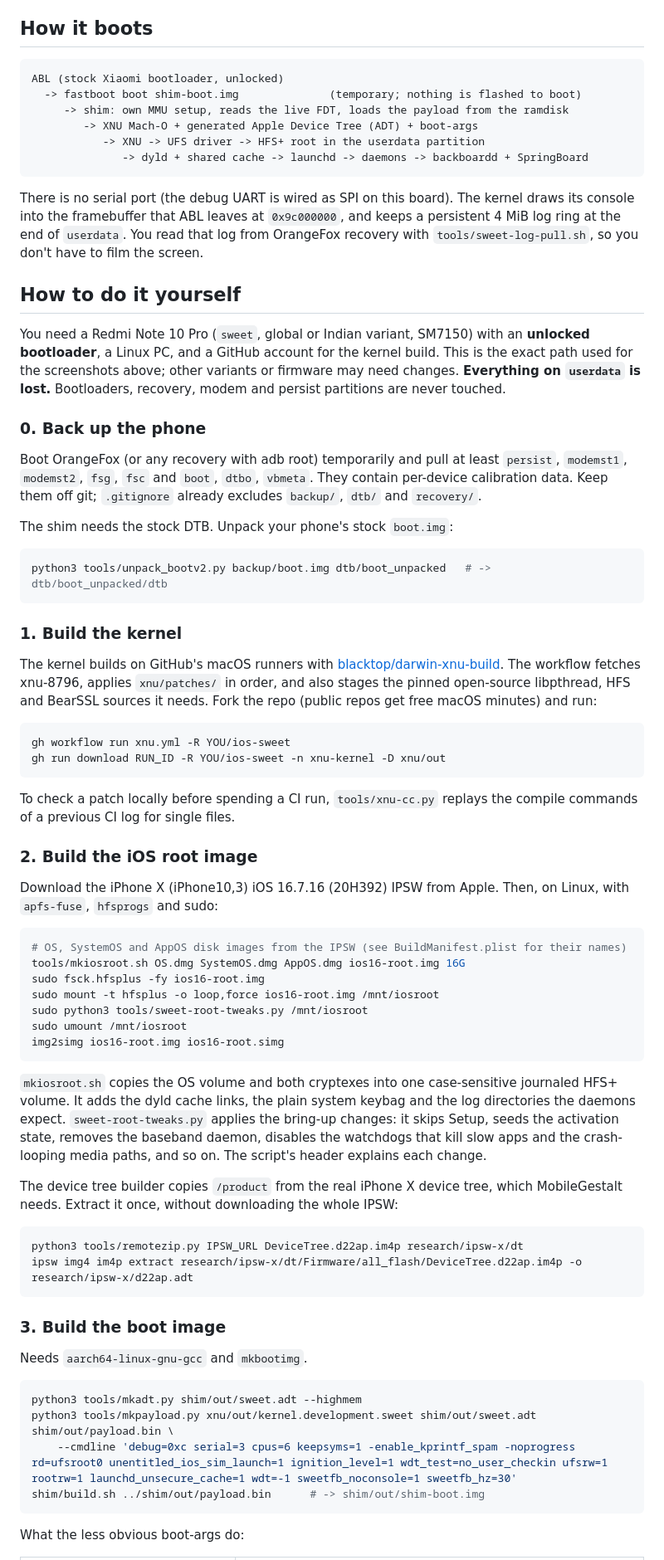
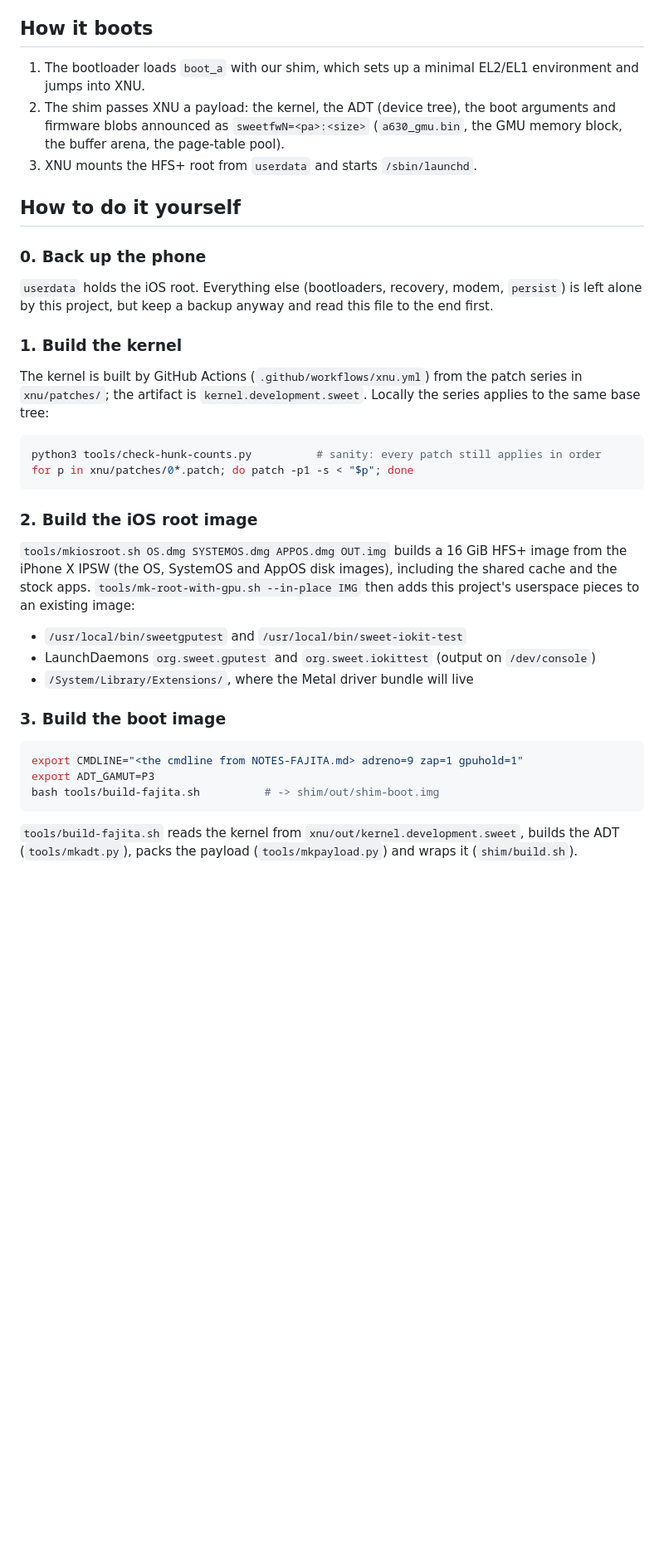
Before and after one commit to edi194/ios-fajita, a Markdown page: README.md, the part around one of its changes. Shown at 83% size. GitHub-like rendering; blank space fills up the shorter version.

````diff
--- a/README.md
+++ b/README.md
@@ -41,75 +48,50 @@ As of **2026-10-18** the phone boots to the **iOS home screen**. You can unlock
 
 ## How it boots
 
-```
-ABL (stock Xiaomi bootloader, unlocked)
-  -> fastboot boot shim-boot.img              (temporary; nothing is flashed to boot)
-     -> shim: own MMU setup, reads the live FDT, loads the payload from the ramdisk
-        -> XNU Mach-O + generated Apple Device Tree (ADT) + boot-args
-           -> XNU -> UFS driver -> HFS+ root in the userdata partition
-              -> dyld + shared cache -> launchd -> daemons -> backboardd + SpringBoard
-```
-
-There is no serial port (the debug UART is wired as SPI on this board). The kernel draws its console into the framebuffer that ABL leaves at `0x9c000000`, and keeps a persistent 4 MiB log ring at the end of `userdata`. You read that log from OrangeFox recovery with `tools/sweet-log-pull.sh`, so you don't have to film the screen.
+1. The bootloader loads `boot_a` with our shim, which sets up a minimal EL2/EL1
+   environment and jumps into XNU.
+2. The shim passes XNU a payload: the kernel, the ADT (device tree), the boot arguments and
+   firmware blobs announced as `sweetfwN=<pa>:<size>` (`a630_gmu.bin`, the GMU memory block,
+   the buffer arena, the page-table pool).
+3. XNU mounts the HFS+ root from `userdata` and starts `/sbin/launchd`.
 
 ## How to do it yourself
 
-You need a Redmi Note 10 Pro (`sweet`, global or Indian variant, SM7150) with an **unlocked bootloader**, a Linux PC, and a GitHub account for the kernel build. This is the exact path used for the screenshots above; other variants or firmware may need changes. **Everything on `userdata` is lost.** Bootloaders, recovery, modem and persist partitions are never touched.
-
 ### 0. Back up the phone
 
-Boot OrangeFox (or any recovery with adb root) temporarily and pull at least `persist`, `modemst1`, `modemst2`, `fsg`, `fsc` and `boot`, `dtbo`, `vbmeta`. They contain per-device calibration data. Keep them off git; `.gitignore` already excludes `backup/`, `dtb/` and `recovery/`.
-
-The shim needs the stock DTB. Unpack your phone's stock `boot.img`:
-
-```sh
-python3 tools/unpack_bootv2.py backup/boot.img dtb/boot_unpacked   # -> dtb/boot_unpacked/dtb
-```
+`userdata` holds the iOS root. Everything else (bootloaders, recovery, modem, `persist`) is
+left alone by this project, but keep a backup anyway and read this file to the end first.
 
 ### 1. Build the kernel
 
-The kernel builds on GitHub's macOS runners with [blacktop/darwin-xnu-build](https://github.com/blacktop/darwin-xnu-build). The workflow fetches xnu-8796, applies `xnu/patches/` in order, and also stages the pinned open-source libpthread, HFS and BearSSL sources it needs. Fork the repo (public repos get free macOS minutes) and run:
+The kernel is built by GitHub Actions (`.github/workflows/xnu.yml`) from the patch series in
+`xnu/patches/`; the artifact is `kernel.development.sweet`. Locally the series applies to the
+same base tree:
 
-```sh
-gh workflow run xnu.yml -R YOU/ios-sweet
-gh run download RUN_ID -R YOU/ios-sweet -n xnu-kernel -D xnu/out
+```bash
+python3 tools/check-hunk-counts.py          # sanity: every patch still applies in order
+for p in xnu/patches/0*.patch; do patch -p1 -s < "$p"; done
 ```
-
-To check a patch locally before spending a CI run, `tools/xnu-cc.py` replays the compile commands of a previous CI log for single files.
 
 ### 2. Build the iOS root image
 
-Download the iPhone X (iPhone10,3) iOS 16.7.16 (20H392) IPSW from Apple. Then, on Linux, with `apfs-fuse`, `hfsprogs` and sudo:
+`tools/mkiosroot.sh OS.dmg SYSTEMOS.dmg APPOS.dmg OUT.img` builds a 16 GiB HFS+ image from
+the iPhone X IPSW (the OS, SystemOS and AppOS disk images), including the shared cache and
+the stock apps. `tools/mk-root-with-gpu.sh --in-place IMG` then adds this project's
+userspace pieces to an existing image:
 
-```sh
-# OS, SystemOS and AppOS disk images from the IPSW (see BuildManifest.plist for their names)
-tools/mkiosroot.sh OS.dmg SystemOS.dmg AppOS.dmg ios16-root.img 16G
-sudo fsck.hfsplus -fy ios16-root.img
-sudo mount -t hfsplus -o loop,force ios16-root.img /mnt/iosroot
-sudo python3 tools/sweet-root-tweaks.py /mnt/iosroot
-sudo umount /mnt/iosroot
-img2simg ios16-root.img ios16-root.simg
-```
-
-`mkiosroot.sh` copies the OS volume and both cryptexes into one case-sensitive journaled HFS+ volume. It adds the dyld cache links, the plain system keybag and the log directories the daemons expect. `sweet-root-tweaks.py` applies the bring-up changes: it skips Setup, seeds the activation state, removes the baseband daemon, disables the watchdogs that kill slow apps and the crash-looping media paths, and so on. The script's header explains each change.
-
-The device tree builder copies `/product` from the real iPhone X device tree, which MobileGestalt needs. Extract it once, without downloading the whole IPSW:
-
-```sh
-python3 tools/remotezip.py IPSW_URL DeviceTree.d22ap.im4p research/ipsw-x/dt
-ipsw img4 im4p extract research/ipsw-x/dt/Firmware/all_flash/DeviceTree.d22ap.im4p -o research/ipsw-x/d22ap.adt
-```
+- `/usr/local/bin/sweetgputest` and `/usr/local/bin/sweet-iokit-test`
+- LaunchDaemons `org.sweet.gputest` and `org.sweet.iokittest` (output on `/dev/console`)
+- `/System/Library/Extensions/`, where the Metal driver bundle will live
 
 ### 3. Build the boot image
 
-Needs `aarch64-linux-gnu-gcc` and `mkbootimg`.
-
-```sh
-python3 tools/mkadt.py shim/out/sweet.adt --highmem
-python3 tools/mkpayload.py xnu/out/kernel.development.sweet shim/out/sweet.adt shim/out/payload.bin \
-    --cmdline 'debug=0xc serial=3 cpus=6 keepsyms=1 -enable_kprintf_spam -noprogress rd=ufsroot0 unentitled_ios_sim_launch=1 ignition_level=1 wdt_test=no_user_checkin ufsrw=1 rootrw=1 launchd_unsecure_cache=1 wdt=-1 sweetfb_noconsole=1 sweetfb_hz=30'
-shim/build.sh ../shim/out/payload.bin      # -> shim/out/shim-boot.img
+```bash
+export CMDLINE="<the cmdline from NOTES-FAJITA.md> adreno=9 zap=1 gpuhold=1"
+export ADT_GAMUT=P3
+bash tools/build-fajita.sh          # -> shim/out/shim-boot.img
 ```
 
-What the less obvious boot-args do:
+`tools/build-fajita.sh` reads the kernel from `xnu/out/kernel.development.sweet`, builds the
+ADT (`tools/mkadt.py`), packs the payload (`tools/mkpayload.py`) and wraps it (`shim/build.sh`).
 
````
Also changed, not shown: other parts of README.md (+107 -105 lines).
